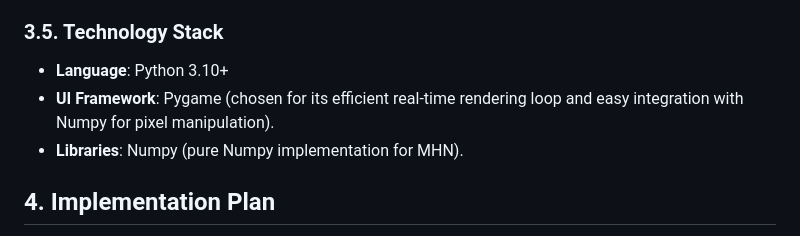
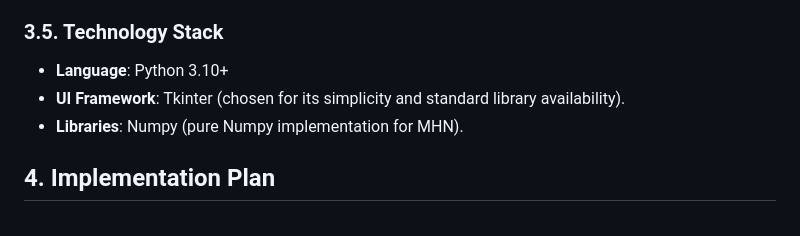
Before and after one commit to jakubblaha-ids/sfc, a Markdown page: docs/specification.md, the part around the change. GitHub-like rendering.

Commit message:
docs: change pygame to tkinter

```diff
--- a/docs/specification.md
+++ b/docs/specification.md
@@ -93,7 +93,7 @@ The application window will be arranged in a split-screen layout to visualize bo
 
 ### 3.5. Technology Stack
 - **Language**: Python 3.10+
-- **UI Framework**: Pygame (chosen for its efficient real-time rendering loop and easy integration with Numpy for pixel manipulation).
+- **UI Framework**: Tkinter (chosen for its simplicity and standard library availability).
 - **Libraries**: Numpy (pure Numpy implementation for MHN).
 
 ## 4. Implementation Plan
```
